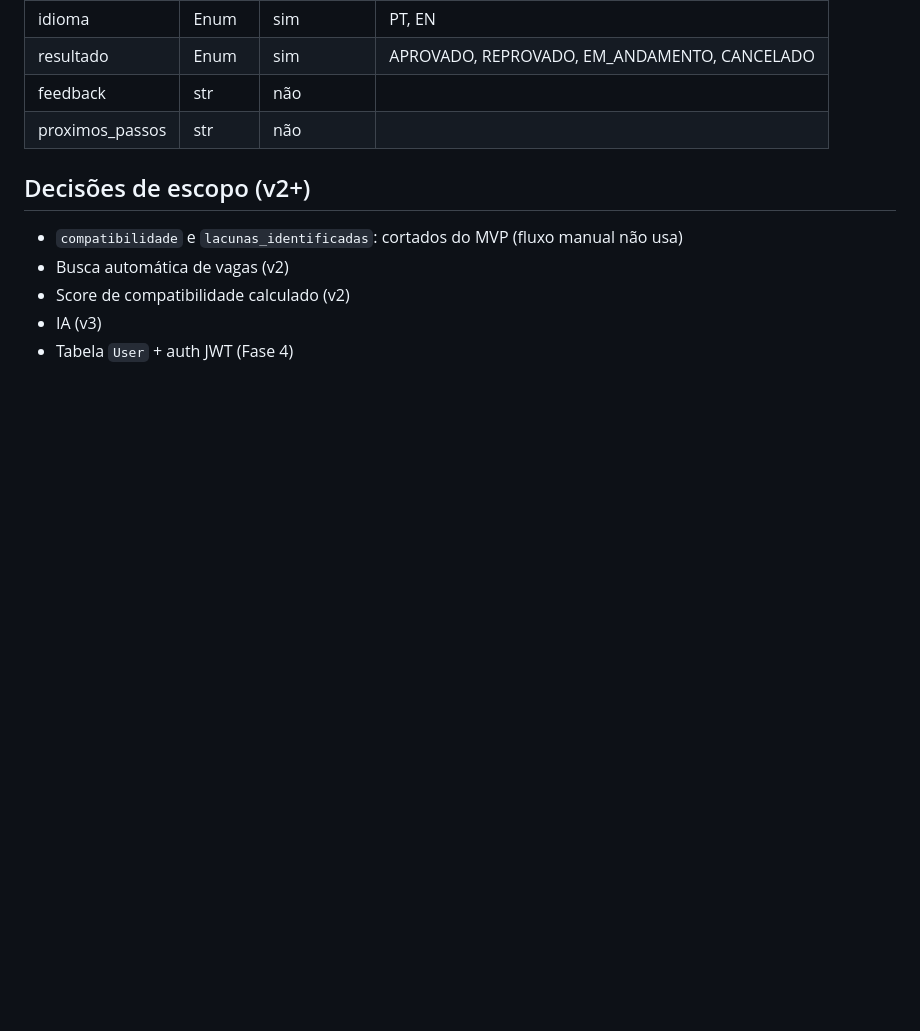
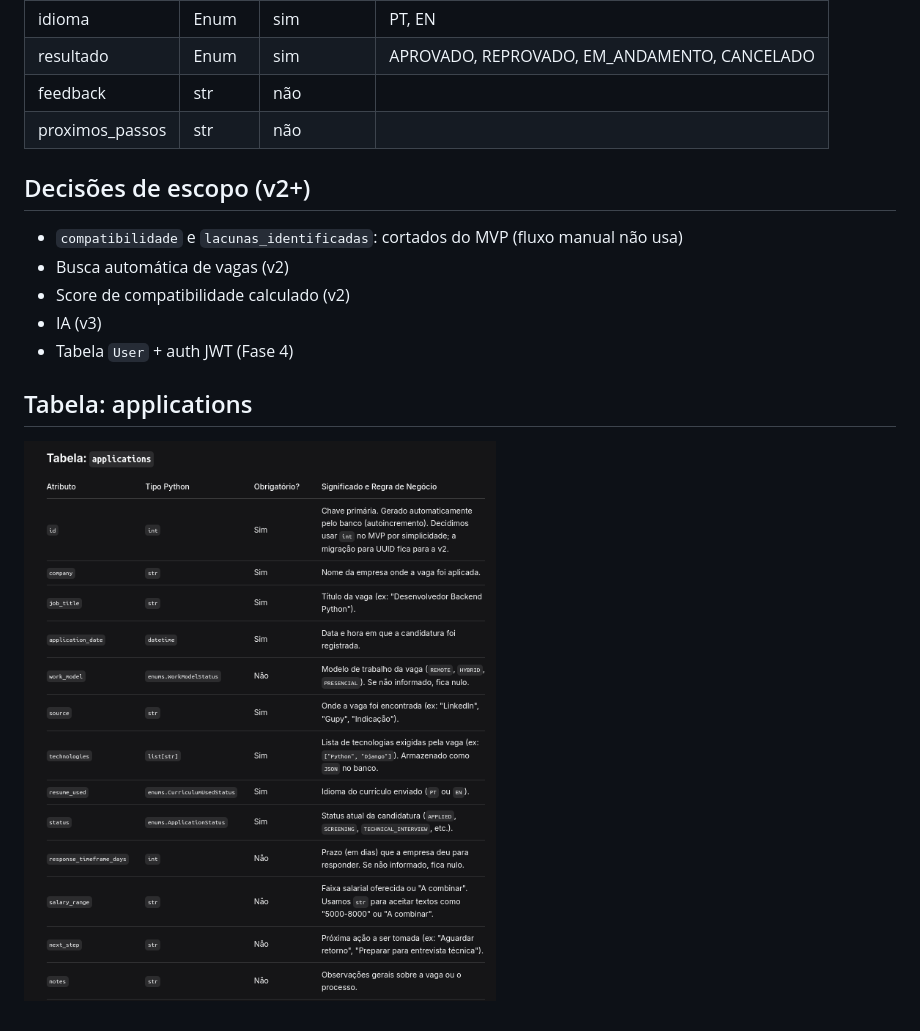
Before and after one commit to luiz-fern4ndo/job_tracker_api, a Markdown page: docs/schema.md, the part around the change. Drawn GitHub-style; pictures changed too: docs/image.png (added); blank space fills up the shorter version.

```diff
--- a/docs/schema.md
+++ b/docs/schema.md
@@ -37,3 +37,8 @@
 - Score de compatibilidade calculado (v2)
 - IA (v3)
 - Tabela `User` + auth JWT (Fase 4)
+
+
+## Tabela: applications
+
+![alt text](image.png)
```
Also changed, not shown: 5 other files.
